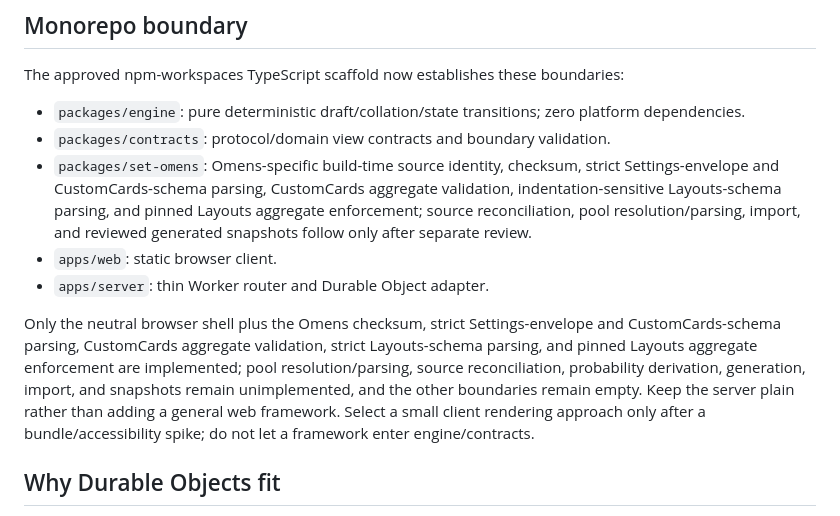
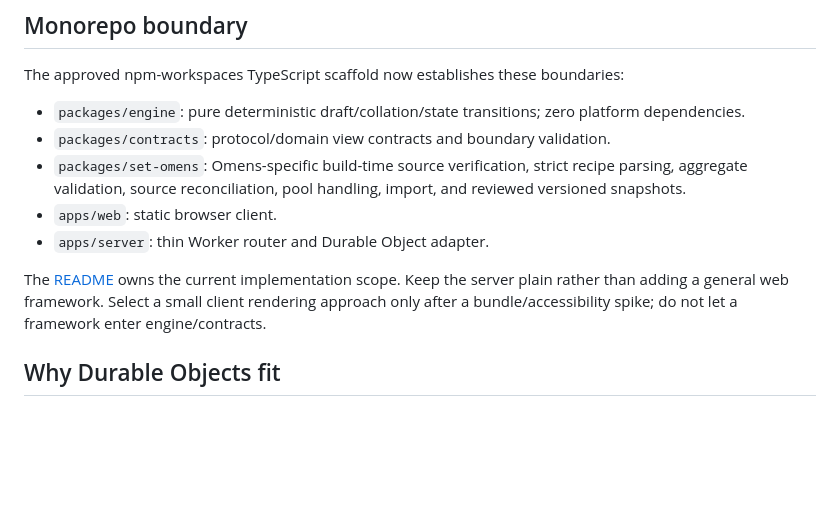
Before and after one commit to jake-warburton/draft-table, a Markdown page: docs/architecture.md, the part around the change. GitHub-like rendering; blank space fills up the shorter version.

Commit message:
no-mistakes(document): Consolidate current scope documentation

```diff
--- a/docs/architecture.md
+++ b/docs/architecture.md
@@ -31,11 +31,11 @@ The approved npm-workspaces TypeScript scaffold now establishes these boundaries
 
 - `packages/engine`: pure deterministic draft/collation/state transitions; zero platform dependencies.
 - `packages/contracts`: protocol/domain view contracts and boundary validation.
-- `packages/set-omens`: Omens-specific build-time source identity, checksum, strict Settings-envelope and CustomCards-schema parsing, CustomCards aggregate validation, indentation-sensitive Layouts-schema parsing, and pinned Layouts aggregate enforcement; source reconciliation, pool resolution/parsing, import, and reviewed generated snapshots follow only after separate review.
+- `packages/set-omens`: Omens-specific build-time source verification, strict recipe parsing, aggregate validation, source reconciliation, pool handling, import, and reviewed versioned snapshots.
 - `apps/web`: static browser client.
 - `apps/server`: thin Worker router and Durable Object adapter.
 
-Only the neutral browser shell plus the Omens checksum, strict Settings-envelope and CustomCards-schema parsing, CustomCards aggregate validation, strict Layouts-schema parsing, and pinned Layouts aggregate enforcement are implemented; pool resolution/parsing, source reconciliation, probability derivation, generation, import, and snapshots remain unimplemented, and the other boundaries remain empty. Keep the server plain rather than adding a general web framework. Select a small client rendering approach only after a bundle/accessibility spike; do not let a framework enter engine/contracts.
+The [README](../README.md) owns the current implementation scope. Keep the server plain rather than adding a general web framework. Select a small client rendering approach only after a bundle/accessibility spike; do not let a framework enter engine/contracts.
 
 ## Why Durable Objects fit
 
```
Also changed, not shown: docs/implementation-plan.md (+1 -1 lines), docs/research.md (+1 -1 lines).
